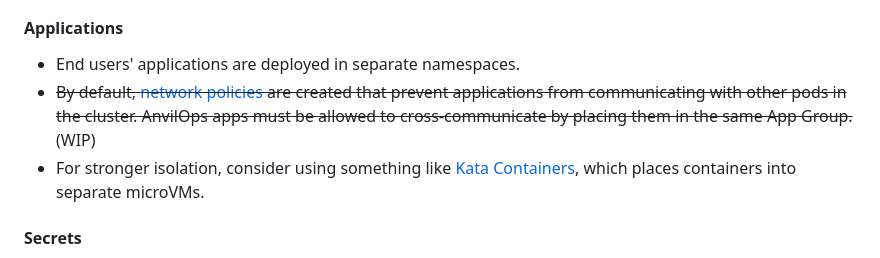
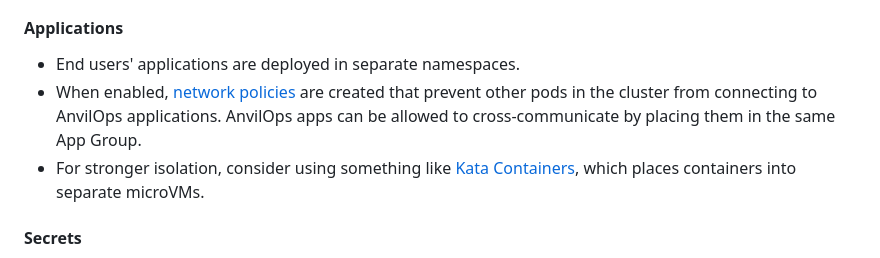
Before and after one commit to PurdueRCAC/AnvilOps, a Markdown page: README.md, the part around the change. GitHub-like rendering.

Commit message:
Remove strikethrough on network policies description in README

```diff
--- a/README.md
+++ b/README.md
@@ -52,7 +52,7 @@ AnvilOps is not designed for public use. Access to AnvilOps should only be share
 #### Applications
 
 - End users' applications are deployed in separate namespaces.
-- ~~By default, [network policies](https://kubernetes.io/docs/concepts/services-networking/network-policies/) are created that prevent applications from communicating with other pods in the cluster. AnvilOps apps must be allowed to cross-communicate by placing them in the same App Group.~~ (WIP)
+- When enabled, [network policies](https://kubernetes.io/docs/concepts/services-networking/network-policies/) are created that prevent other pods in the cluster from connecting to AnvilOps applications. AnvilOps apps can be allowed to cross-communicate by placing them in the same App Group.
 - For stronger isolation, consider using something like [Kata Containers](https://katacontainers.io/), which places containers into separate microVMs.
 
 #### Secrets
```
